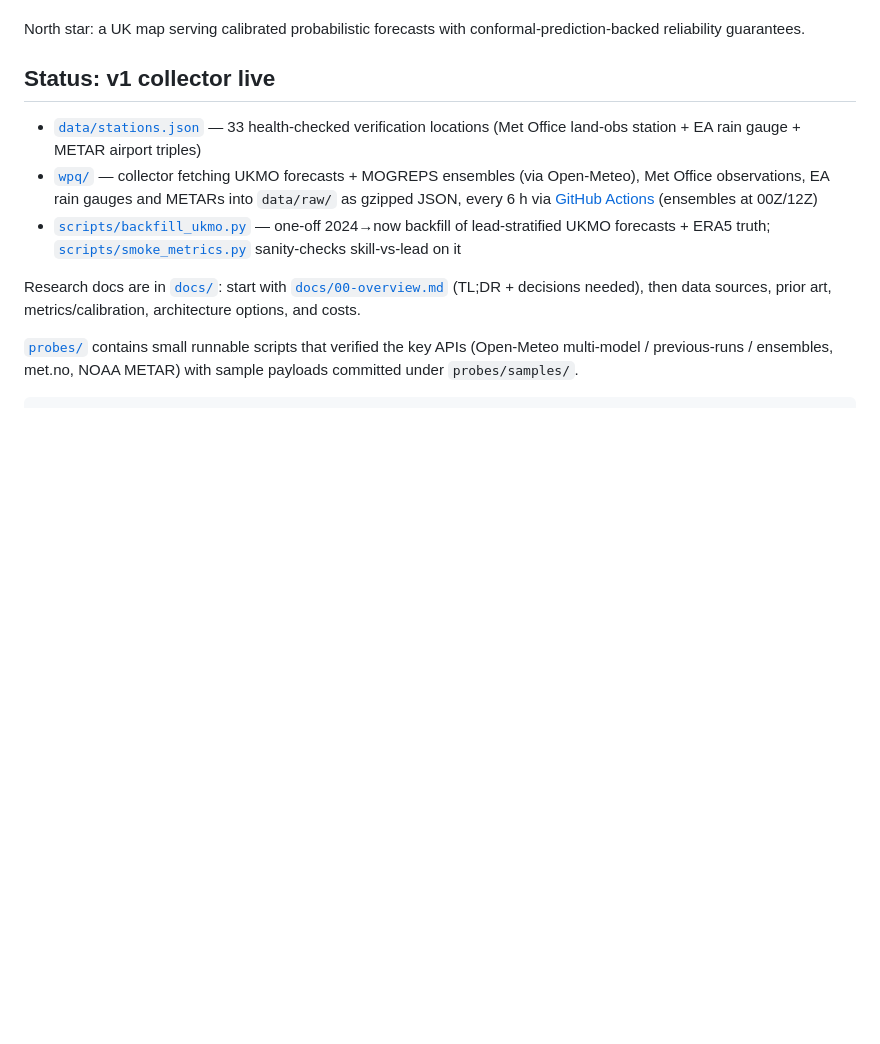
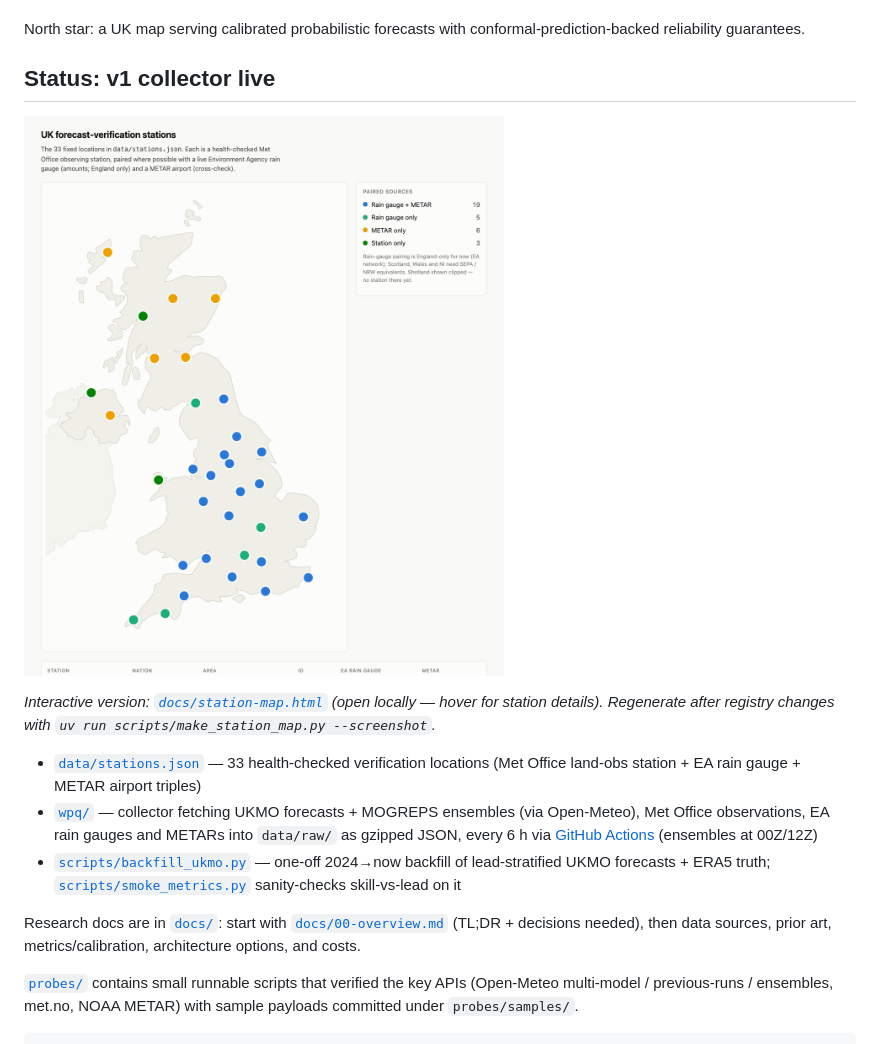
Before and after one commit to ddervs/weather-pred-quality, a Markdown page: README.md, the part around the change. Drawn GitHub-style; pictures changed too: docs/station-map.png (added); blank space fills up the shorter version.

```diff
--- a/README.md
+++ b/README.md
@@ -9,6 +9,12 @@ North star: a UK map serving calibrated probabilistic forecasts with
 conformal-prediction-backed reliability guarantees.
 
 ## Status: v1 collector live
+
+[![Map of the 33 UK verification stations](docs/station-map.png)](docs/station-map.html)
+
+*Interactive version: [`docs/station-map.html`](docs/station-map.html) (open locally —
+hover for station details). Regenerate after registry changes with
+`uv run scripts/make_station_map.py --screenshot`.*
 
 - [`data/stations.json`](data/stations.json) — 33 health-checked verification locations
   (Met Office land-obs station + EA rain gauge + METAR airport triples)
```
Also changed, not shown: 4 other files.
